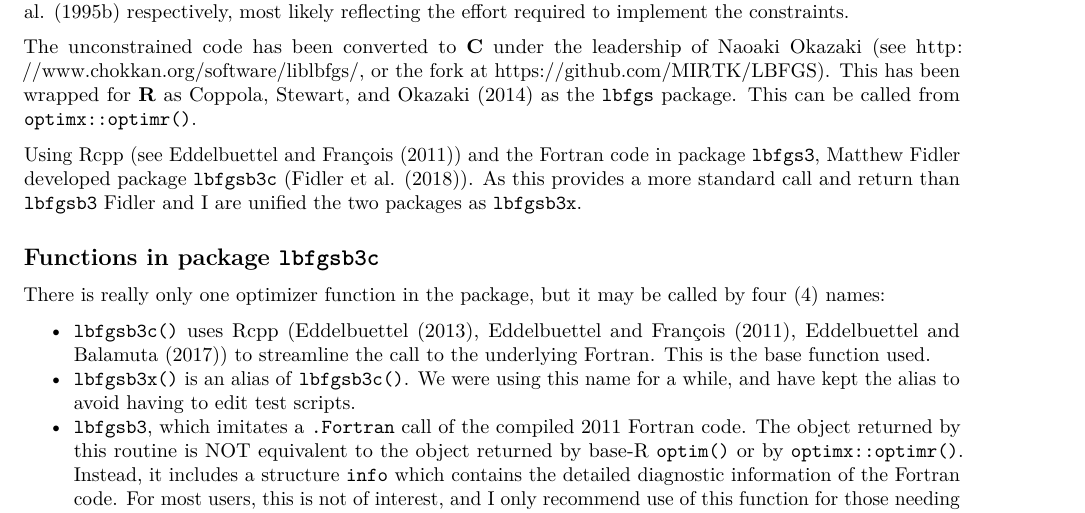
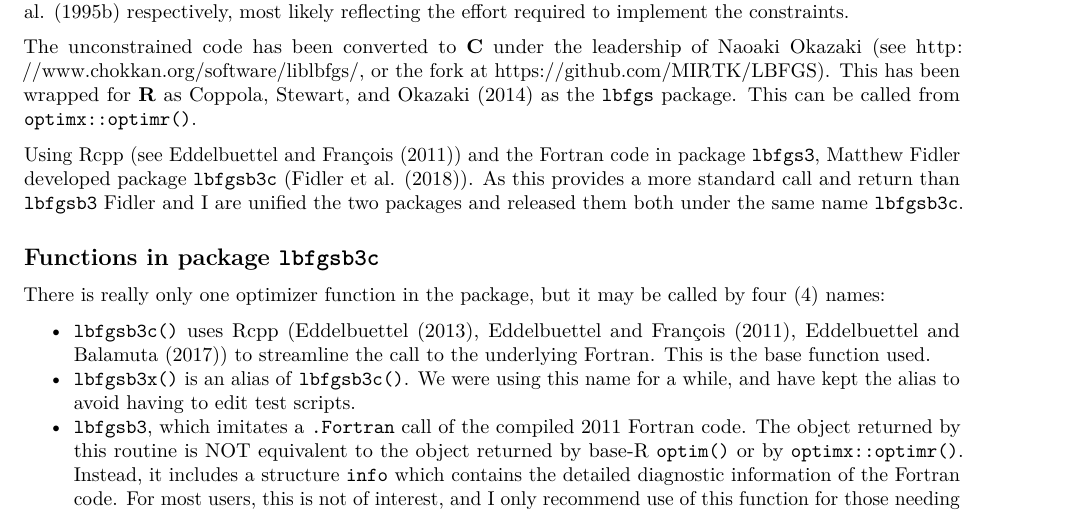
Before and after one commit to nlmixrdevelopment/lbfgsb3c, an R Markdown document (vignettes/lbfgsb3c.Rmd): part of page 2 of 20, cut so that both start at the same text. Rendered offline with R 4.5, knitr and Pandoc, then LaTeX, with nearby package versions; some code elsewhere in the file could not run offline.

Commit message:
Some changes for lbfgsb3c being the package name

```diff
--- a/vignettes/lbfgsb3c.Rmd
+++ b/vignettes/lbfgsb3c.Rmd
@@ -94,9 +94,11 @@ Naoaki Okazaki (see http://www.chokkan.org/software/liblbfgs/, or the fork at  h
 This has been wrapped for **R** as @Coppola2014 as the
 `lbfgs` package. This can be called from `optimx::optimr()`.
 
-Using Rcpp (see @RCppDERF2011) and the Fortran code in package `lbfgs3`, Matthew Fidler
-developed package `lbfgsb3c` (@lbfgsb3cMF). As this provides a more standard call and
-return than `lbfgsb3` Fidler and I are unified the two packages as `lbfgsb3x`.
+Using Rcpp (see @RCppDERF2011) and the Fortran code in package
+`lbfgs3`, Matthew Fidler developed package `lbfgsb3c`
+(@lbfgsb3cMF). As this provides a more standard call and return than
+`lbfgsb3` Fidler and I are unified the two packages and released them
+both under the same name `lbfgsb3c`.
 
 ## Functions in package `lbfgsb3c`
 
```
